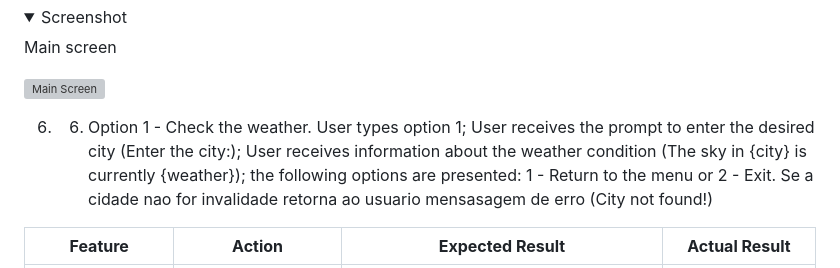
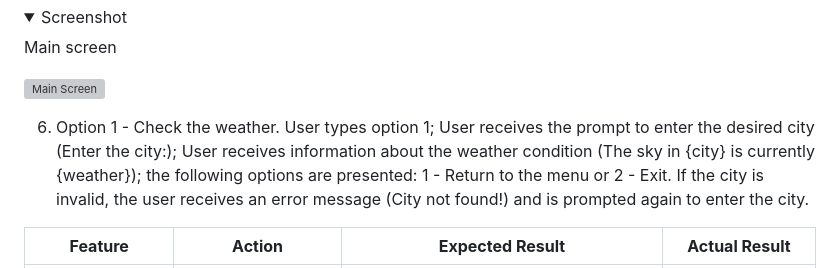
Before and after one commit to MarioLFB/User_Registration, a Markdown page: README.md, the part around the change. GitHub-like rendering; folded sections open; grey boxes are pictures that could not be loaded.

Commit message:
Refactor weather feature and improve error handling

```diff
--- a/README.md
+++ b/README.md
@@ -325,8 +325,8 @@ If the login is invalid, the user receives the message (Invalid name or password
     <img src="assets\screenshots\manual_main_screen.png" alt="Main Screen">
 </details>
 
-6. 6. Option 1 - Check the weather. User types option 1; User receives the prompt to enter the desired city (Enter the city:); User receives information about the weather condition (The sky in {city} is currently {weather}); the following options are presented: 1 - Return to the menu or 2 - Exit.
-Se a cidade nao for invalidade retorna ao usuario mensasagem de erro (City not found!)
+6. Option 1 - Check the weather. User types option 1; User receives the prompt to enter the desired city (Enter the city:); User receives information about the weather condition (The sky in {city} is currently {weather}); the following options are presented: 1 - Return to the menu or 2 - Exit.
+If the city is invalid, the user receives an error message (City not found!) and is prompted again to enter the city.
 
 | **Feature**   | **Action**                    | **Expected Result**          | **Actual Result** |
 | ------------- | ----------------------------- | ---------------------------- | ----------------- |
```
